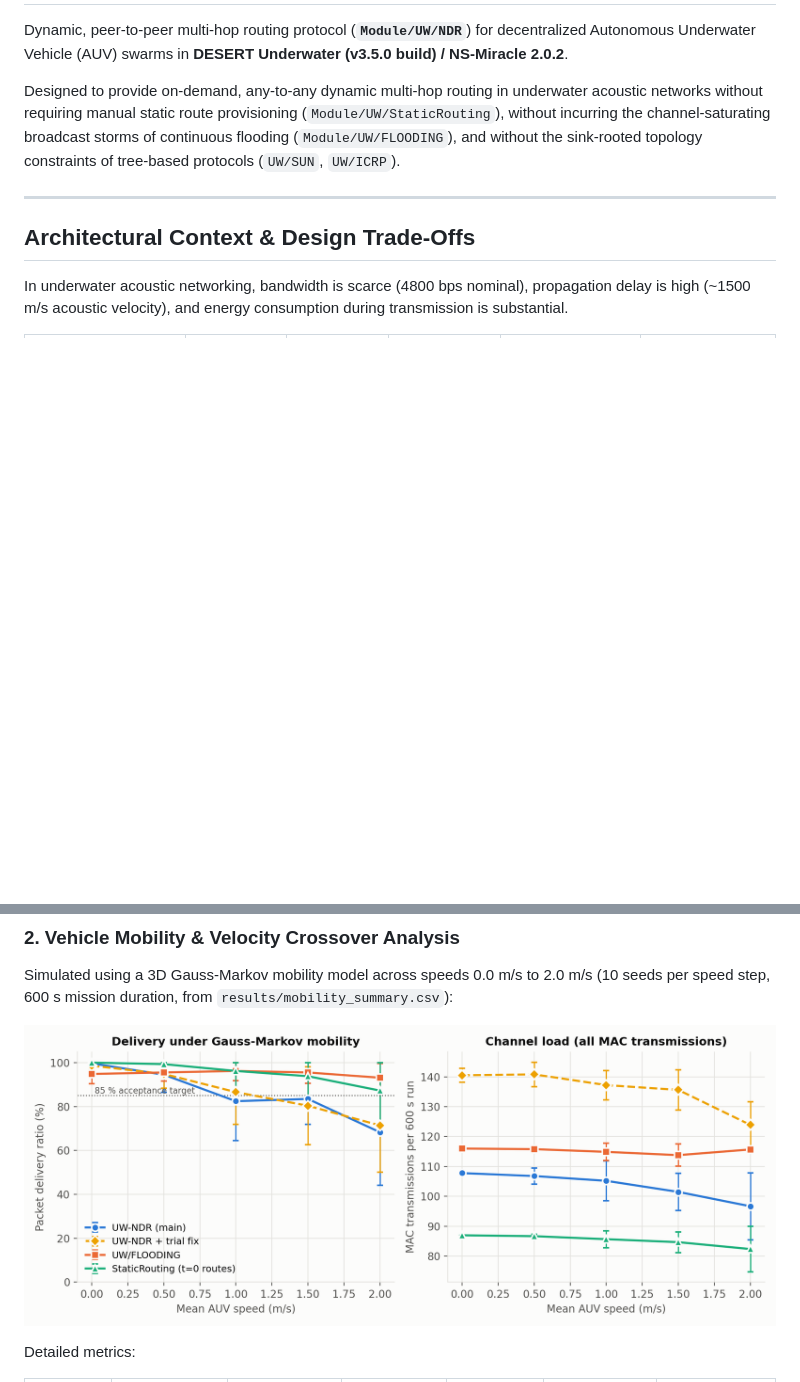
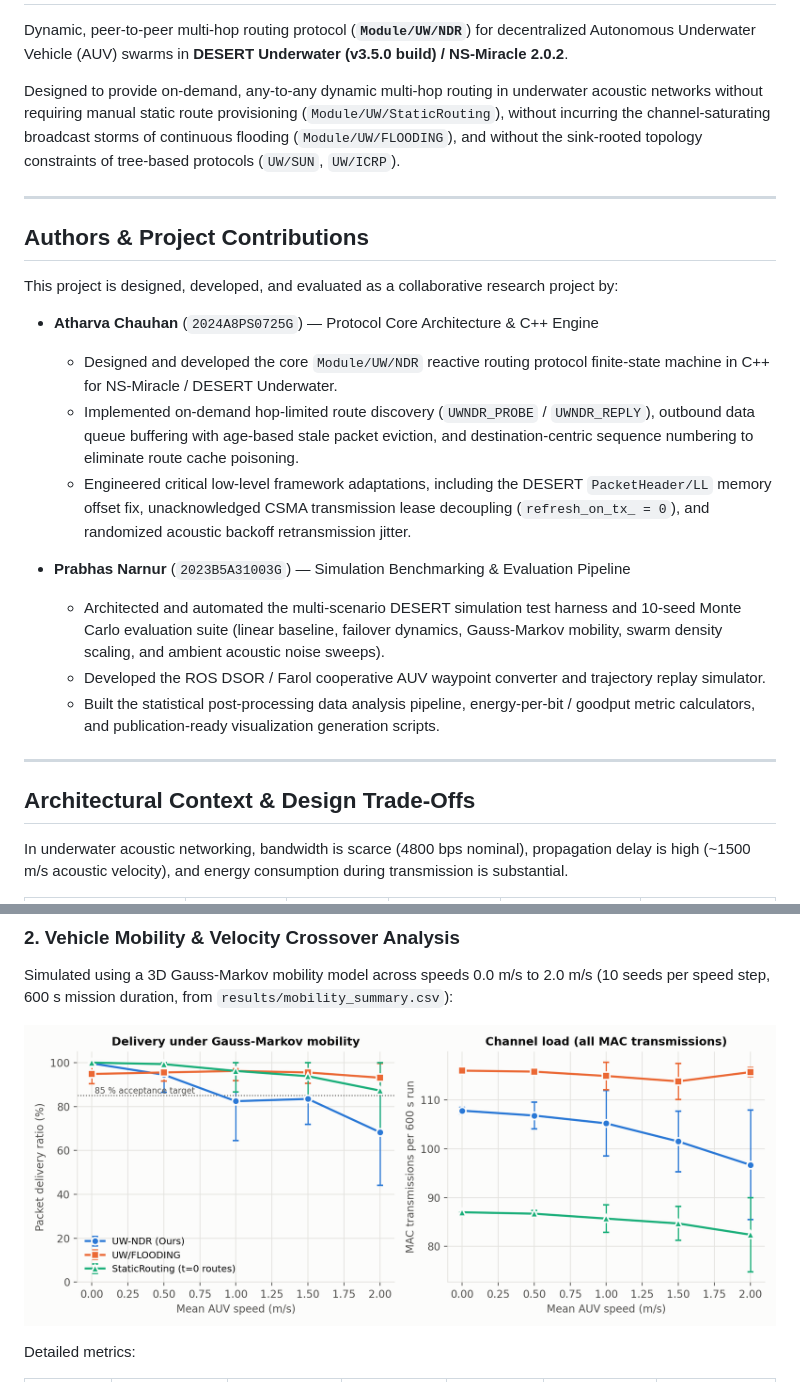
Before and after one commit to atharvachauhan25/desert-uwndr, a Markdown page: README.md, 2 parts joined by grey strips. GitHub-like rendering; pictures changed too: results/figures/mobility_pdr_mactx.png; blank space fills up the shorter version.

Commit message:
feat(eval): clean visualization suite, update benchmark figures & add project contributions

```diff
--- a/README.md
+++ b/README.md
@@ -3,6 +3,22 @@
 Dynamic, peer-to-peer multi-hop routing protocol (**`Module/UW/NDR`**) for decentralized Autonomous Underwater Vehicle (AUV) swarms in **DESERT Underwater (v3.5.0 build) / NS-Miracle 2.0.2**.
 
 Designed to provide on-demand, any-to-any dynamic multi-hop routing in underwater acoustic networks without requiring manual static route provisioning (`Module/UW/StaticRouting`), without incurring the channel-saturating broadcast storms of continuous flooding (`Module/UW/FLOODING`), and without the sink-rooted topology constraints of tree-based protocols (`UW/SUN`, `UW/ICRP`).
+
+---
+
+## Authors & Project Contributions
+
+This project is designed, developed, and evaluated as a collaborative research project by:
+
+- **Atharva Chauhan** (`2024A8PS0725G`) — Protocol Core Architecture & C++ Engine
+  - Designed and developed the core `Module/UW/NDR` reactive routing protocol finite-state machine in C++ for NS-Miracle / DESERT Underwater.
+  - Implemented on-demand hop-limited route discovery (`UWNDR_PROBE` / `UWNDR_REPLY`), outbound data queue buffering with age-based stale packet eviction, and destination-centric sequence numbering to eliminate route cache poisoning.
+  - Engineered critical low-level framework adaptations, including the DESERT `PacketHeader/LL` memory offset fix, unacknowledged CSMA transmission lease decoupling (`refresh_on_tx_ = 0`), and randomized acoustic backoff retransmission jitter.
+
+- **Prabhas Narnur** (`2023B5A31003G`) — Simulation Benchmarking & Evaluation Pipeline
+  - Architected and automated the multi-scenario DESERT simulation test harness and 10-seed Monte Carlo evaluation suite (linear baseline, failover dynamics, Gauss-Markov mobility, swarm density scaling, and ambient acoustic noise sweeps).
+  - Developed the ROS DSOR / Farol cooperative AUV waypoint converter and trajectory replay simulator.
+  - Built the statistical post-processing data analysis pipeline, energy-per-bit / goodput metric calculators, and publication-ready visualization generation scripts.
 
 ---
 
```
Also changed, not shown: results/figures/channel_stress.png, results/figures/failover_summary.png, results/figures/failover_timeline.png, results/figures/farol_replay.png, results/figures/swarm_matrix.png, 1 other file.
